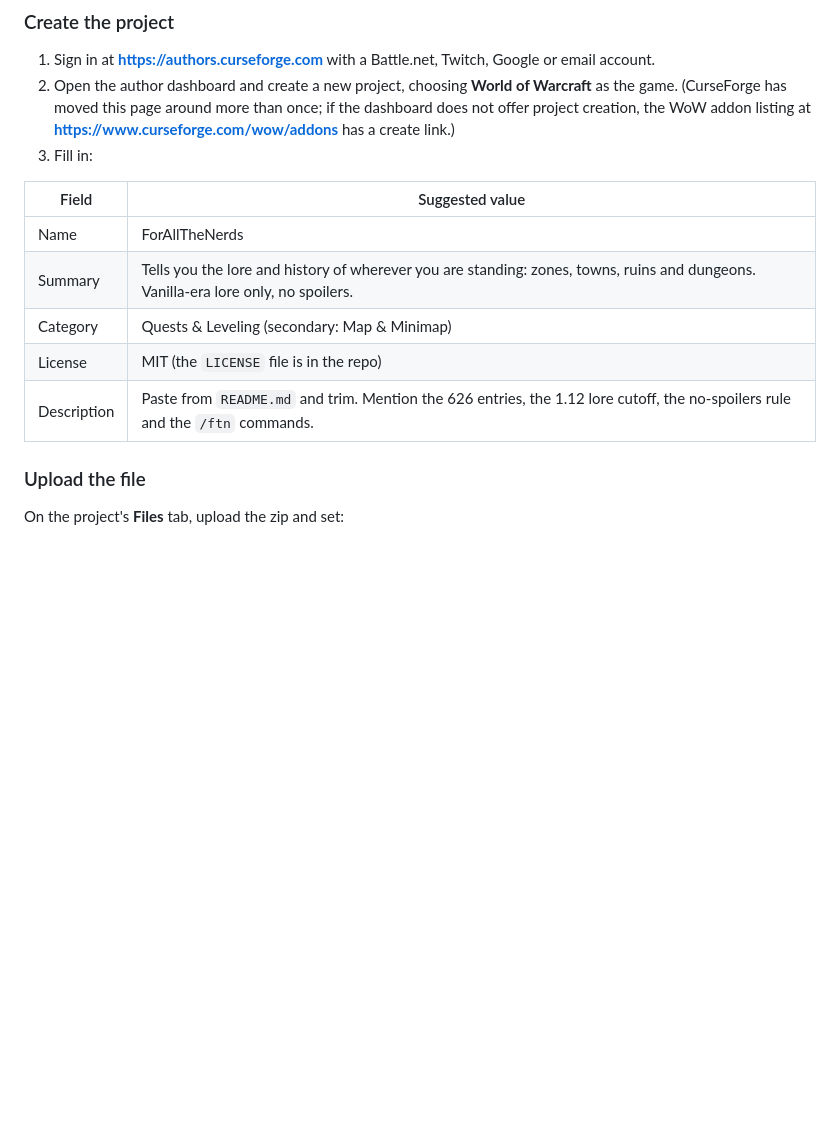
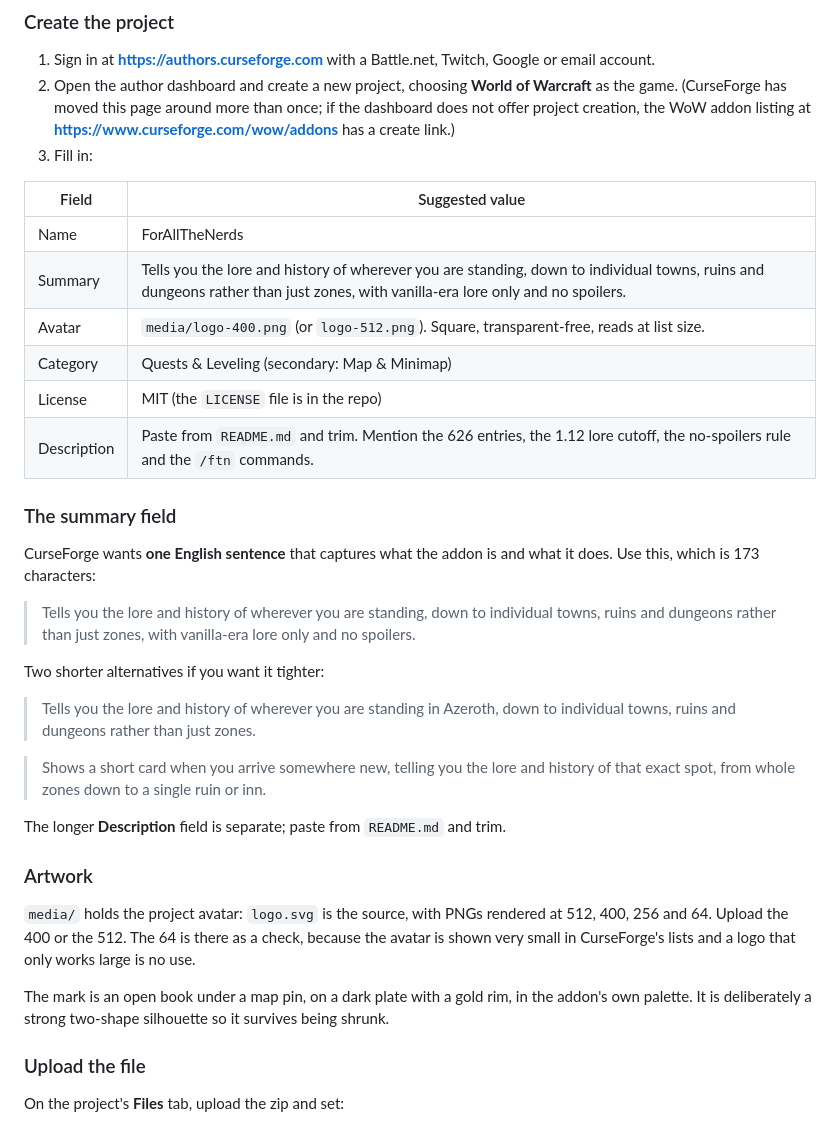
Before and after one commit to martinwinther/ForAllTheNerds, a Markdown page: PUBLISHING.md, the part around the change. GitHub-like rendering; blank space fills up the shorter version.

Commit message:
Add the project logo and the CurseForge summary line
An open book under a map pin, on a dark plate in the addon's own palette.
media/logo.svg is the source; the PNGs are rendered from it at 512, 400, 256
and 64. The 64 exists as a legibility check, since CurseForge shows the avatar
very small in listings and a mark that only works large is no use there.

PUBLISHING.md now carries the one-sentence summary the project form asks for,
with two shorter alternatives.

Co-Authored-By: Claude Opus 5 <noreply@anthropic.com>

```diff
--- a/PUBLISHING.md
+++ b/PUBLISHING.md
@@ -39,10 +39,41 @@ and writes `ForAllTheNerds-<version>.zip` with the folder at the right depth.
 | Field | Suggested value |
 |---|---|
 | Name | ForAllTheNerds |
-| Summary | Tells you the lore and history of wherever you are standing: zones, towns, ruins and dungeons. Vanilla-era lore only, no spoilers. |
+| Summary | Tells you the lore and history of wherever you are standing, down to individual towns, ruins and dungeons rather than just zones, with vanilla-era lore only and no spoilers. |
+| Avatar | `media/logo-400.png` (or `logo-512.png`). Square, transparent-free, reads at list size. |
 | Category | Quests & Leveling (secondary: Map & Minimap) |
 | License | MIT (the `LICENSE` file is in the repo) |
 | Description | Paste from `README.md` and trim. Mention the 626 entries, the 1.12 lore cutoff, the no-spoilers rule and the `/ftn` commands. |
+
+### The summary field
+
+CurseForge wants **one English sentence** that captures what the addon is and
+what it does. Use this, which is 173 characters:
+
+> Tells you the lore and history of wherever you are standing, down to
+> individual towns, ruins and dungeons rather than just zones, with vanilla-era
+> lore only and no spoilers.
+
+Two shorter alternatives if you want it tighter:
+
+> Tells you the lore and history of wherever you are standing in Azeroth, down
+> to individual towns, ruins and dungeons rather than just zones.
+
+> Shows a short card when you arrive somewhere new, telling you the lore and
+> history of that exact spot, from whole zones down to a single ruin or inn.
+
+The longer **Description** field is separate; paste from `README.md` and trim.
+
+### Artwork
+
+`media/` holds the project avatar: `logo.svg` is the source, with PNGs rendered
+at 512, 400, 256 and 64. Upload the 400 or the 512. The 64 is there as a check,
+because the avatar is shown very small in CurseForge's lists and a logo that
+only works large is no use.
+
+The mark is an open book under a map pin, on a dark plate with a gold rim, in
+the addon's own palette. It is deliberately a strong two-shape silhouette so it
+survives being shrunk.
 
 ### Upload the file
 
```
Also changed, not shown: README.md (+2 -0 lines), media/logo-256.png (added), media/logo-400.png (added), media/logo-512.png (added), media/logo-64.png (added), 1 other file.
